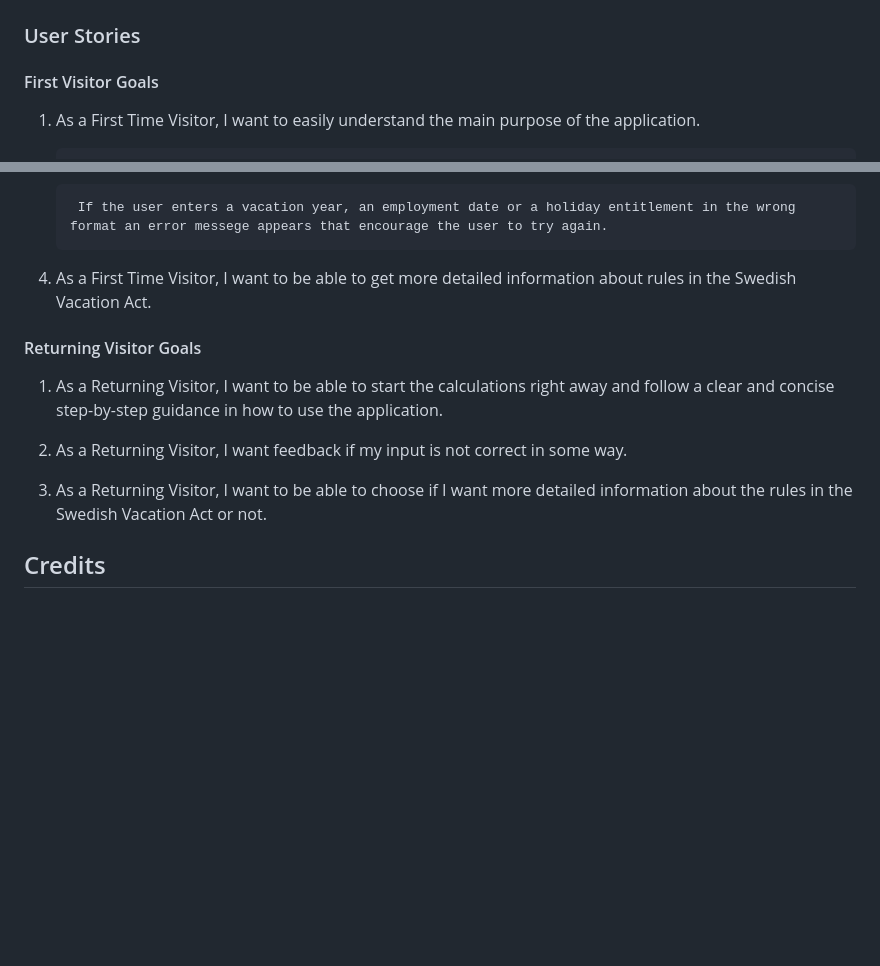
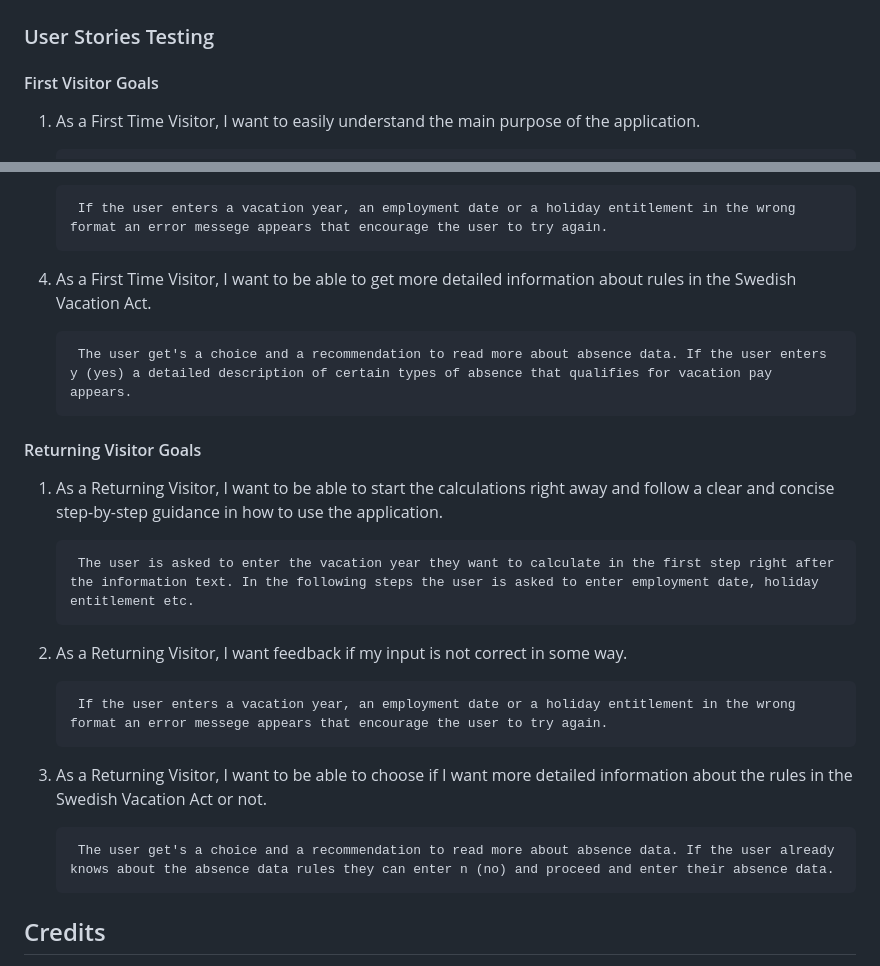
Before and after one commit to SofiaNords/vacation-calculator, a Markdown page: README.md, 2 parts joined by grey strips. Rendered like a GitHub page; blank space fills up the shorter version.

Commit message:
Add content in User stories testing section in README.md

```diff
--- a/README.md
+++ b/README.md
@@ -134,7 +134,7 @@ https://stackoverflow.com/questions/46349444/how-to-add-color-to-text-in-python
 
 <img src="assets/images/ci-python-linter.png">
 
-### User Stories
+### User Stories Testing
 
 #### First Visitor Goals
 
@@ -152,13 +152,21 @@ https://stackoverflow.com/questions/46349444/how-to-add-color-to-text-in-python
 
 4. As a First Time Visitor, I want to be able to get more detailed information about rules in the Swedish Vacation Act.
 
+        The user get's a choice and a recommendation to read more about absence data. If the user enters y (yes) a detailed description of certain types of absence that qualifies for vacation pay appears.
+
 #### Returning Visitor Goals
 
 1. As a Returning Visitor, I want to be able to start the calculations right away and follow a clear and concise step-by-step guidance in how to use the application.
 
+        The user is asked to enter the vacation year they want to calculate in the first step right after the information text. In the following steps the user is asked to enter employment date, holiday entitlement etc.
+
 2. As a Returning Visitor, I want feedback if my input is not correct in some way.
 
+        If the user enters a vacation year, an employment date or a holiday entitlement in the wrong format an error messege appears that encourage the user to try again.
+
 3. As a Returning Visitor, I want to be able to choose if I want more detailed information about the rules in the Swedish Vacation Act or not.
+
+        The user get's a choice and a recommendation to read more about absence data. If the user already knows about the absence data rules they can enter n (no) and proceed and enter their absence data.
 
 ## Credits
 
```
